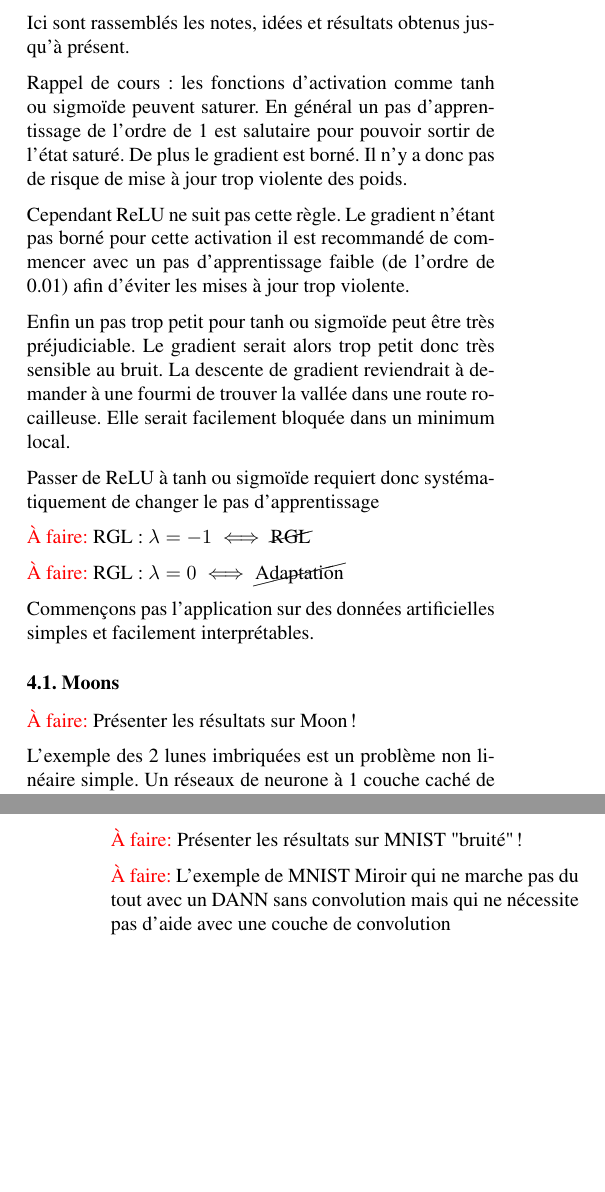
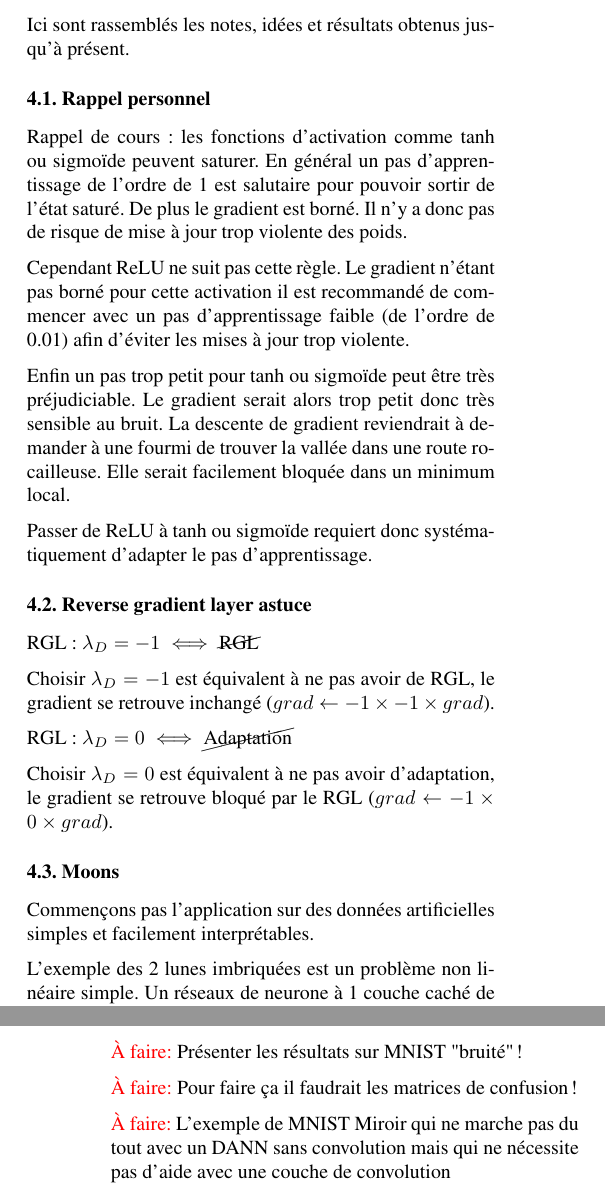
Before and after one commit to victor-estrade/Report, a LaTeX paper (01/report.tex, which reads 01/sections/notes.tex): two parts of the columns of pages 2 and 5 of 5, joined at a grey line, cut so that both start at the same text, the shorter picture padded with empty space. Compiled offline with pdfLaTeX.

Commit message:
Ajout de la partie Rappel et RGL

```diff
--- a/01/sections/notes.tex
+++ b/01/sections/notes.tex
@@ -1,5 +1,8 @@
 
 Ici sont rassemblés les notes, idées et résultats obtenus jusqu'à présent.
+
+\subsection{Rappel personnel} % (fold)
+\label{sub:rappel_personnel}
 
 Rappel de cours : les fonctions d'activation comme tanh ou sigmoïde peuvent
 saturer. En général un pas d'apprentissage de l'ordre de 1 est salutaire pour
@@ -16,20 +19,28 @@ La descente de gradient reviendrait à demander à une fourmi de trouver la
 vallée dans une route rocailleuse. Elle serait facilement bloquée dans un
 minimum local.
 
-Passer de ReLU à tanh ou sigmoïde requiert donc systématiquement de changer
-le pas d'apprentissage
+Passer de ReLU à tanh ou sigmoïde requiert donc systématiquement d'adapter
+le pas d'apprentissage.
 
+% subsection rappel_personnel (end)
+\subsection{Reverse gradient layer astuce} % (fold)
+\label{sub:reverse_gradient_layer_astuce}
 
-\TODO RGL : $\lambda = -1 \iff \cancel{\text{RGL}}$
-\TODO RGL : $\lambda = 0 \iff \cancel{\text{Adaptation}}$
+RGL : $\lambda_D = -1 \iff \cancel{\text{RGL}}$
 
+Choisir $\lambda_D = -1$ est équivalent à ne pas avoir de RGL, le gradient se
+retrouve inchangé ($grad \gets -1\times-1\times grad $).
 
+RGL : $\lambda_D = 0 \iff \cancel{\text{Adaptation}}$
+
+Choisir $\lambda_D = 0$ est équivalent à ne pas avoir d'adaptation, le gradient se
+retrouve bloqué par le RGL ($grad \gets -1\times0\times grad $).
+
+% subsection reverse_gradient_layer_astuce (end)
+\subsection{Moons} % (fold)
+\label{sub:moons}
 Commençons pas l'application sur des données artificielles simples et
 facilement interprétables.
-
-\subsection{Moons} % (fold)
-\label{sub:moons}
-\TODO Présenter les résultats sur Moon !
 
 L'exemple des 2 lunes imbriquées est un problème non linéaire simple. Un
 réseaux de neurone à 1 couche caché de 3 neurones permet de le résoudre
@@ -91,6 +102,8 @@ aléatoirement.
 % subsection moons (end)
 
 \TODO Présenter les résultats sur MNIST "bruité" !
+\TODO Pour faire ça il faudrait les matrices de confusion !
 
 \TODO L'exemple de MNIST Miroir qui ne marche pas du tout avec un DANN sans
 convolution mais qui ne nécessite pas d'aide avec une couche de convolution
+\TODO Pour faire ça il faudrait les matrices de confusion !
```
